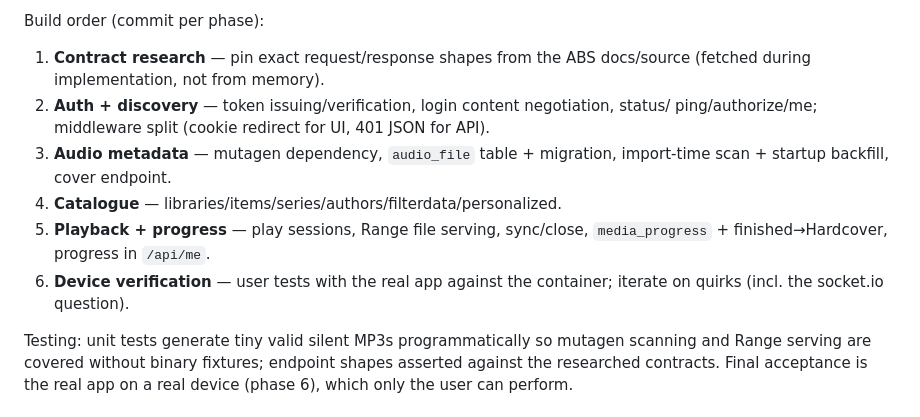
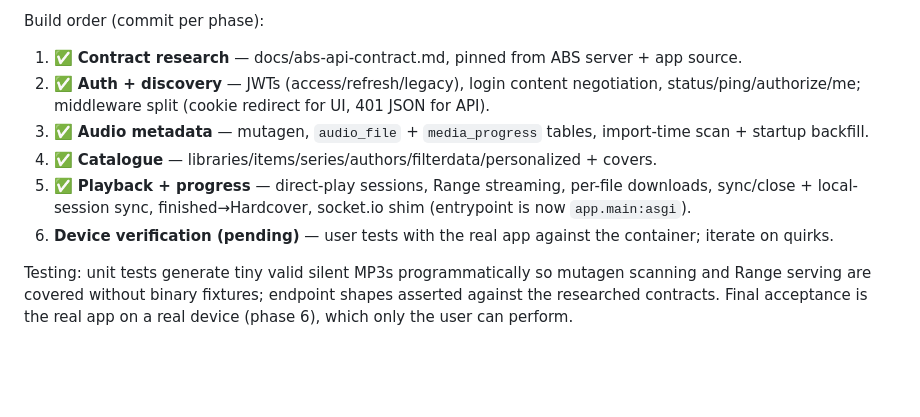
Before and after one commit to aich3atbot/audiobooklibrary, a Markdown page: plan.md, the part around the change. Drawn GitHub-style; blank space fills up the shorter version.

```diff
--- a/plan.md
+++ b/plan.md
@@ -264,17 +264,17 @@ Endpoint surface (v1):
   add a minimal shim only if required.
 
 Build order (commit per phase):
-1. **Contract research** — pin exact request/response shapes from the ABS docs/source
-   (fetched during implementation, not from memory).
-2. **Auth + discovery** — token issuing/verification, login content negotiation, status/
-   ping/authorize/me; middleware split (cookie redirect for UI, 401 JSON for API).
-3. **Audio metadata** — mutagen dependency, `audio_file` table + migration, import-time
-   scan + startup backfill, cover endpoint.
-4. **Catalogue** — libraries/items/series/authors/filterdata/personalized.
-5. **Playback + progress** — play sessions, Range file serving, sync/close,
-   `media_progress` + finished→Hardcover, progress in `/api/me`.
-6. **Device verification** — user tests with the real app against the container;
-   iterate on quirks (incl. the socket.io question).
+1. ✅ **Contract research** — docs/abs-api-contract.md, pinned from ABS server + app source.
+2. ✅ **Auth + discovery** — JWTs (access/refresh/legacy), login content negotiation,
+   status/ping/authorize/me; middleware split (cookie redirect for UI, 401 JSON for API).
+3. ✅ **Audio metadata** — mutagen, `audio_file` + `media_progress` tables, import-time
+   scan + startup backfill.
+4. ✅ **Catalogue** — libraries/items/series/authors/filterdata/personalized + covers.
+5. ✅ **Playback + progress** — direct-play sessions, Range streaming, per-file downloads,
+   sync/close + local-session sync, finished→Hardcover, socket.io shim
+   (entrypoint is now `app.main:asgi`).
+6. **Device verification (pending)** — user tests with the real app against the
+   container; iterate on quirks.
 
 Testing: unit tests generate tiny valid silent MP3s programmatically so mutagen scanning
 and Range serving are covered without binary fixtures; endpoint shapes asserted against
```
Also changed, not shown: CLAUDE.md (+14 -4 lines), README.md (+11 -0 lines).
